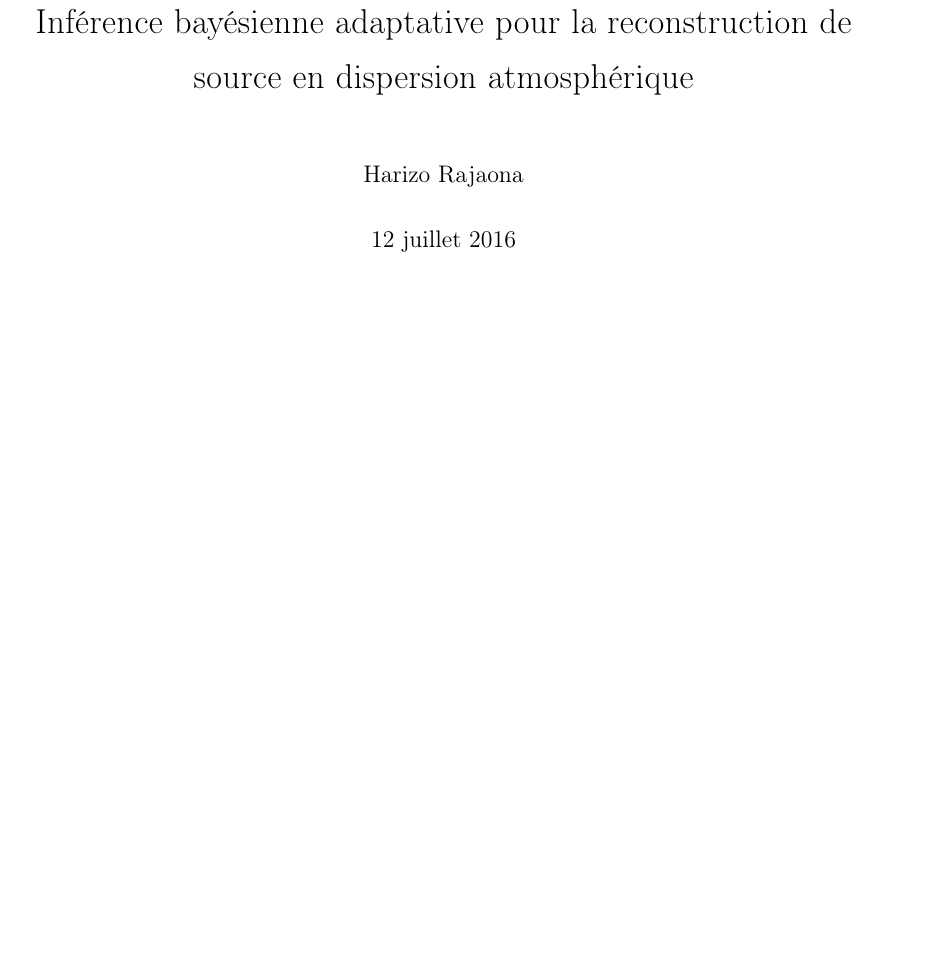
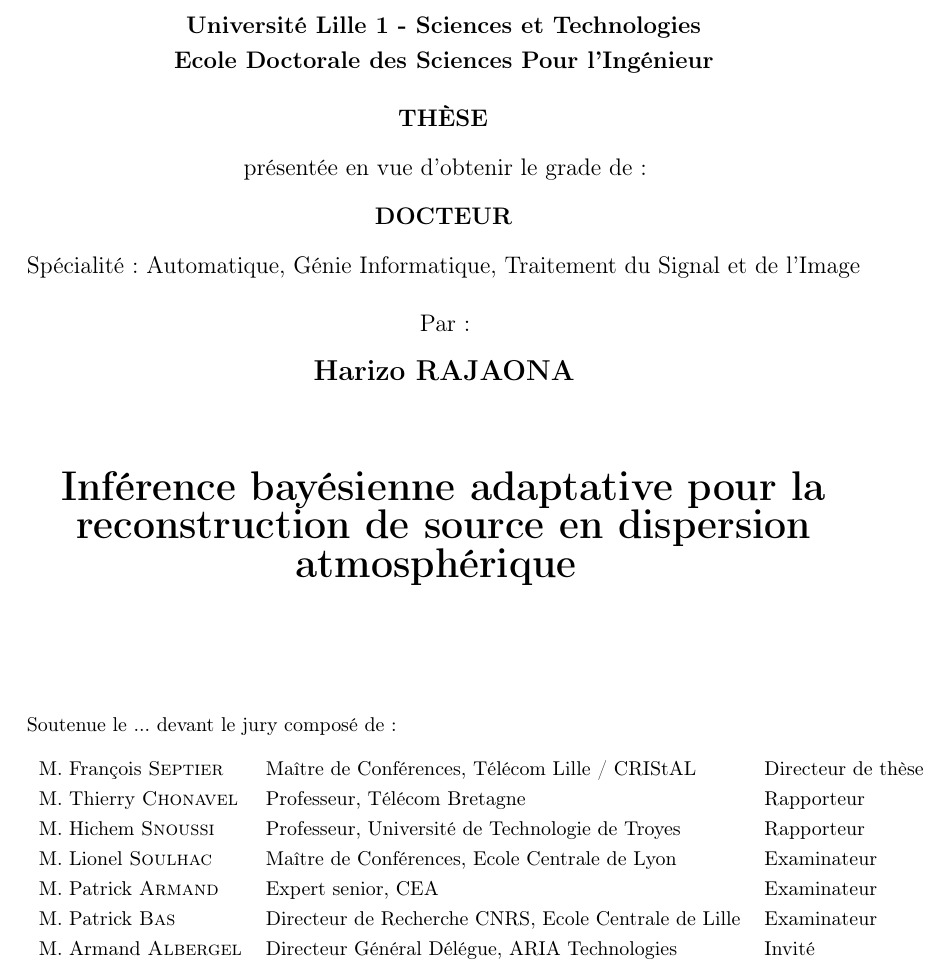
Before and after one commit to hrjn/phd-thesis, a LaTeX book (0_main.tex, which reads page_garde.tex): part of page 1 of 123, cut at the place of the change, the shorter picture padded with empty space. Compiled offline with pdfLaTeX.

Commit message:
Added temporary front page

```diff
--- a/0_main.tex
+++ b/0_main.tex
@@ -41,7 +41,7 @@
 \usepackage{bbm}
 
 % Pour améliorer le spacing entre mots, lettres:
-%\usepackage{microtype}
+\usepackage{microtype}
 
 % Pour les unités physiques:
 \usepackage[load-configurations = abbreviations]{siunitx}
--- /dev/null
+++ b/page_garde.tex
@@ -0,0 +1,68 @@
+% - - - - - - - début de la page
+\thispagestyle{empty}
+
+
+{\large
+
+\begin{center}
+
+%{\bf TH\`ESE DE DOCTORAT DE \\ l'UNIVERSIT\'E LILLE 1}
+{\bf Université Lille 1 - Sciences et Technologies\\
+	Ecole Doctorale des Sciences Pour l'Ingénieur}
+
+\vspace*{0.4cm}
+
+{\large {\bf TH\`ESE}}
+
+\vspace*{0.25cm}
+
+présentée en vue d'obtenir le grade de:
+
+\vspace*{0.25cm}
+
+{\large {\bf DOCTEUR}}
+
+\vspace*{0.25cm}
+
+Spécialité: Automatique, Génie Informatique, Traitement du Signal et de l'Image
+
+\vspace*{0.4cm}
+
+Par:
+
+\vspace*{0.25cm}
+
+{\Large {\bf Harizo RAJAONA}}
+
+\vspace*{1.5cm}
+
+
+
+{\huge {\bf Inférence bayésienne adaptative pour la reconstruction de source en dispersion atmosphérique }}
+
+\end{center}
+\vspace*{1.5cm}
+
+}
+\begin{flushleft}
+
+Soutenue le ... devant le jury composé de:\\[2ex]
+
+
+
+\addtolength{\textwidth}{-1cm}
+\begin{tabular}{lll}
+ M. François {\sc Septier} & Maître de Conférences, Télécom Lille / CRIStAL & Directeur de thèse\\
+ M. Thierry {\sc Chonavel} & Professeur, Télécom Bretagne & Rapporteur \\
+ M. Hichem {\sc Snoussi} & Professeur, Université de Technologie de Troyes &  Rapporteur  \\
+ M. Lionel {\sc Soulhac} & Maître de Conférences, Ecole Centrale de Lyon & Examinateur  \\
+ M. Patrick {\sc Armand} & Expert senior, CEA &  Examinateur  \\
+ M. Patrick {\sc Bas} & Directeur de Recherche CNRS, Ecole Centrale de Lille &  Examinateur  \\
+ M. Armand {\sc Albergel} & Directeur Général Délégue, ARIA Technologies &  Invité  \\
+\end{tabular}
+\addtolength{\textwidth}{1cm}
+
+\end{flushleft}
+
+
+% - - - - - - - fin de la page
```
Also changed, not shown: chapitre_1_v2.tex (+3 -0 lines), 0_main.tex (34 more changed lines).
